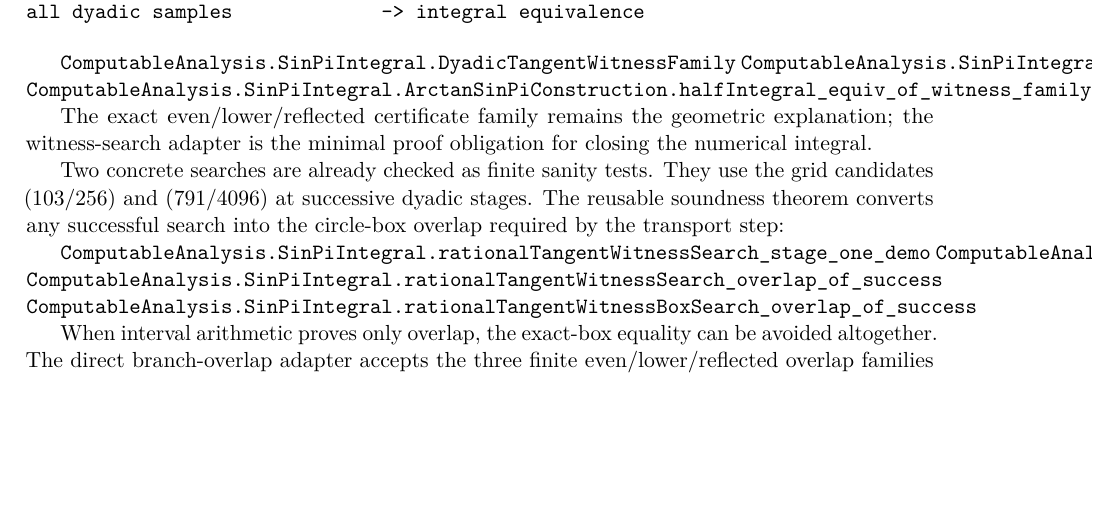
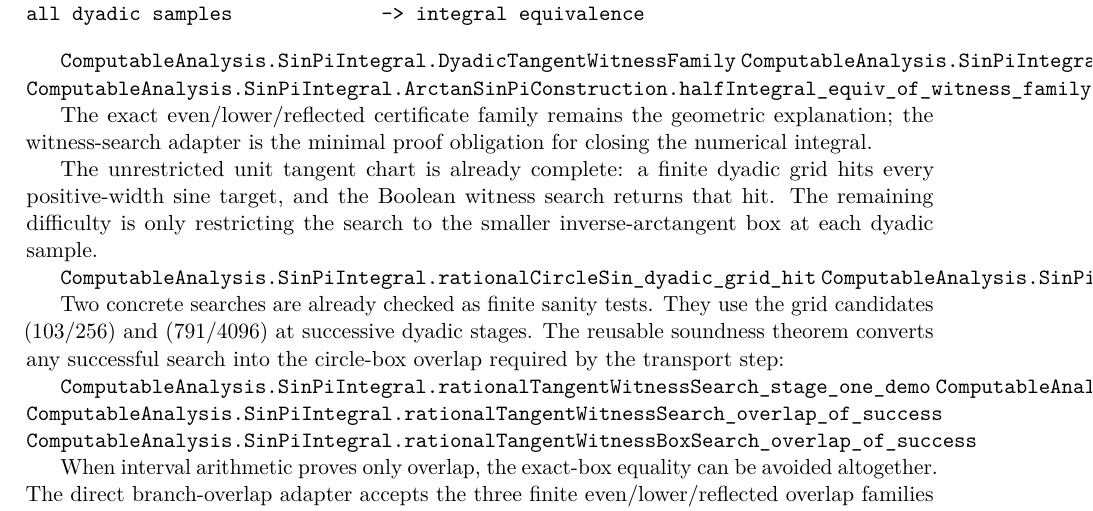
Before and after one commit to liuyao12/computable-analysis, a LaTeX thesis (blueprint/src/web.tex, which reads blueprint/src/03-integrals.tex): part of page 40 of 60, cut so that both start at the same text, the shorter picture padded with empty space. Compiled offline with pdfLaTeX.

Commit message:
Document complete unit tangent search

```diff
--- a/blueprint/src/03-integrals.tex
+++ b/blueprint/src/03-integrals.tex
@@ -446,6 +446,15 @@ The exact even/lower/reflected certificate family remains the geometric
 explanation; the witness-search adapter is the minimal proof obligation for
 closing the numerical integral.
 
+The unrestricted unit tangent chart is already complete: a finite dyadic grid
+hits every positive-width sine target, and the Boolean witness search returns
+that hit.  The remaining difficulty is only restricting the search to the
+smaller inverse-arctangent box at each dyadic sample.
+
+\lean{ComputableAnalysis.SinPiIntegral.rationalCircleSin_dyadic_grid_hit}
+\lean{ComputableAnalysis.SinPiIntegral.rationalTangentWitnessSearch_unit_complete}
+\leanok
+
 Two concrete searches are already checked as finite sanity tests.  They use
 the grid candidates (103/256) and (791/4096) at successive dyadic stages.
 The reusable soundness theorem converts any successful search into the
```
